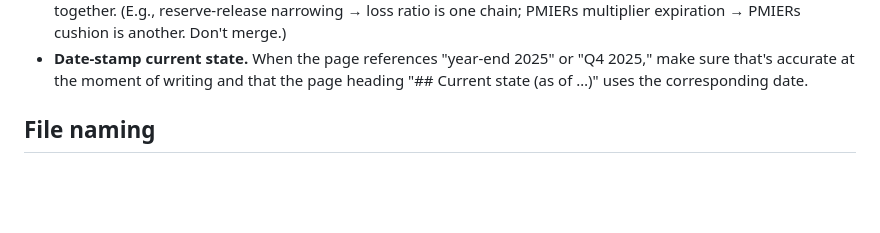
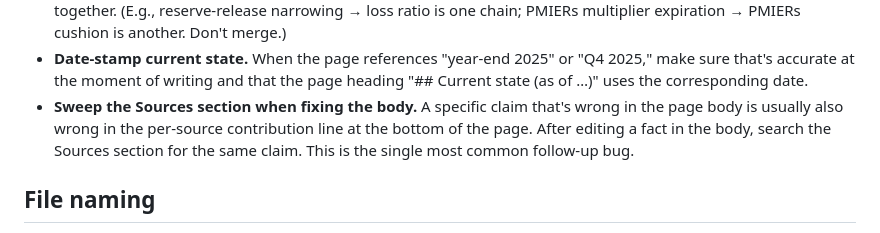
Before and after one commit to AndrewCarr24/mi_bot, a Markdown page: wiki/AGENTS.md, the part around the change. GitHub-like rendering; blank space fills up the shorter version.

```diff
--- a/wiki/AGENTS.md
+++ b/wiki/AGENTS.md
@@ -146,6 +146,11 @@ to a specific failure mode that recurred across wiki pages.
   2025" or "Q4 2025," make sure that's accurate at the moment of
   writing and that the page heading "## Current state (as of …)"
   uses the corresponding date.
+- **Sweep the Sources section when fixing the body.** A specific
+  claim that's wrong in the page body is usually also wrong in the
+  per-source contribution line at the bottom of the page. After
+  editing a fact in the body, search the Sources section for the
+  same claim. This is the single most common follow-up bug.
 
 ## File naming
 
```
Also changed, not shown: wiki/metrics/iif.md (+1 -1 lines), wiki/metrics/niw.md (+1 -1 lines).
